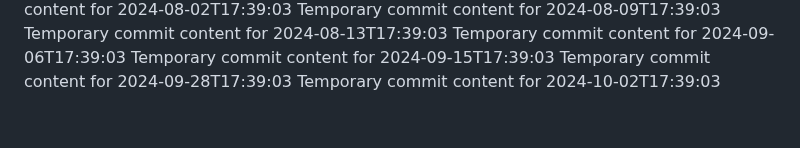
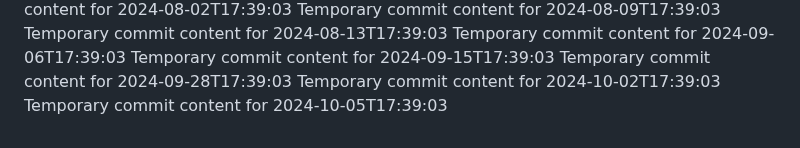
Before and after one commit to vinas1221/repo-742-p, a Markdown page: report.md, the part around the change. GitHub-like rendering.

```diff
--- a/report.md
+++ b/report.md
@@ -175,3 +175,4 @@ Temporary commit content for 2024-09-06T17:39:03
 Temporary commit content for 2024-09-15T17:39:03
 Temporary commit content for 2024-09-28T17:39:03
 Temporary commit content for 2024-10-02T17:39:03
+Temporary commit content for 2024-10-05T17:39:03
```
